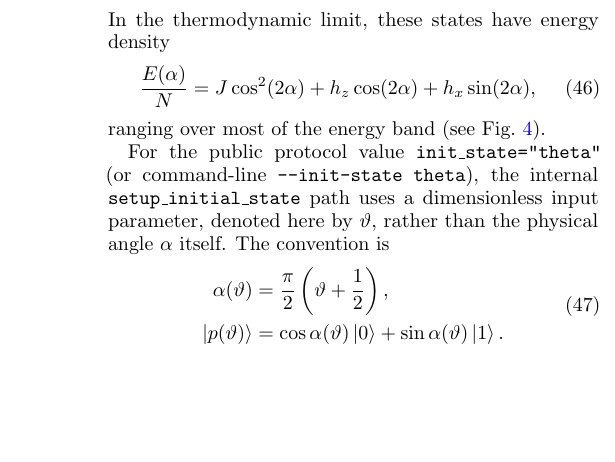
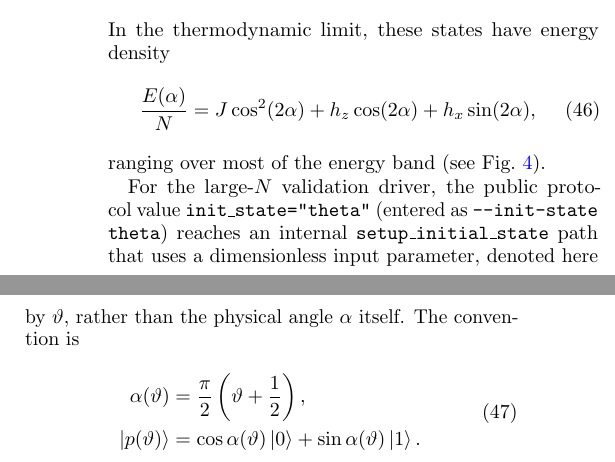
Before and after one commit to LionSR/CoolingTNS, a LaTeX paper (Notes/NotesTN/CoolingAlgTN.tex): part of one column of page 9 of 13 before the commit and two parts of the columns of page 9 of 12 after it, the two joined at a grey line, cut so that both start at the same text, the shorter picture padded with empty space. Compiled offline with pdfLaTeX.

Commit message:
Scope large-N theta CLI wording

```diff
--- a/Notes/NotesTN/CoolingAlgTN.tex
+++ b/Notes/NotesTN/CoolingAlgTN.tex
@@ -870,7 +870,7 @@ In the thermodynamic limit, these states have energy density
 \end{equation}
 ranging over most of the energy band (see Fig.~\ref{fig:ELNI}).
 
-For the public protocol value \texttt{init\_state="theta"} (or command-line \texttt{--init-state theta}), the internal \texttt{setup\_initial\_state} path uses a dimensionless input parameter, denoted here by $\vartheta$, rather than the physical angle $\alpha$ itself. The convention is
+For the large-\(N\) validation driver, the public protocol value \texttt{init\_state="theta"} (entered as \texttt{--init-state theta}) reaches an internal \texttt{setup\_initial\_state} path that uses a dimensionless input parameter, denoted here by $\vartheta$, rather than the physical angle $\alpha$ itself. The convention is
 \begin{equation}
 	\begin{aligned}
 		\alpha(\vartheta)
```
Also changed, not shown: 1 other file.
